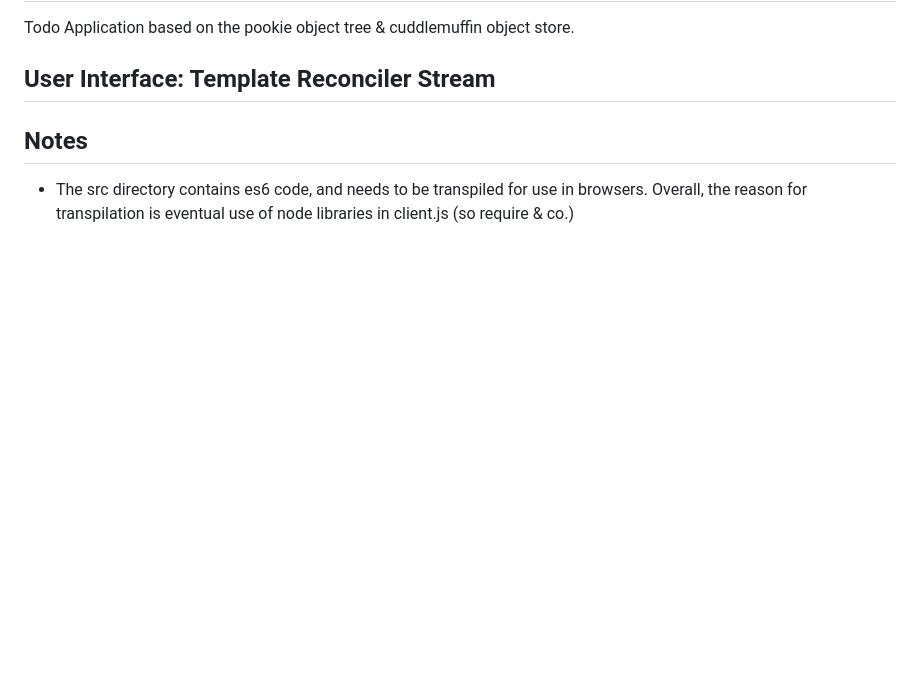
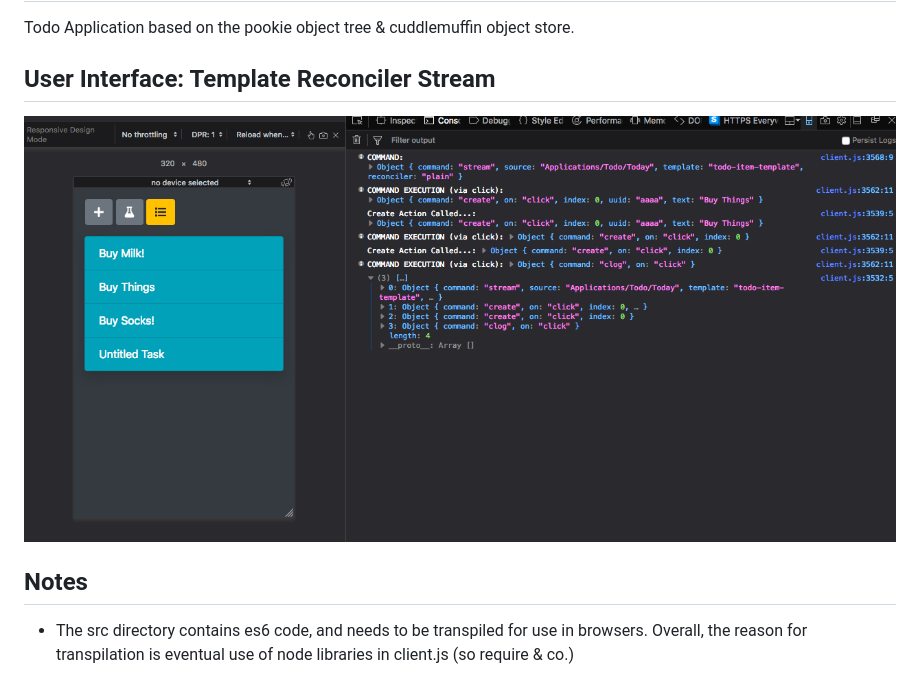
Before and after one commit to fantasyui-com/hurlyburly, a Markdown page: README.md, the part around the change. Rendered like a GitHub page; pictures changed too: screenshot.png (added); blank space fills up the shorter version.

```diff
--- a/README.md
+++ b/README.md
@@ -3,6 +3,7 @@ Todo Application based on the pookie object tree & cuddlemuffin object store.
 
 ## User Interface: Template Reconciler Stream
 
+![](screenshot.png)
 
 ## Notes
 
```
Also changed, not shown: 5 other files.
